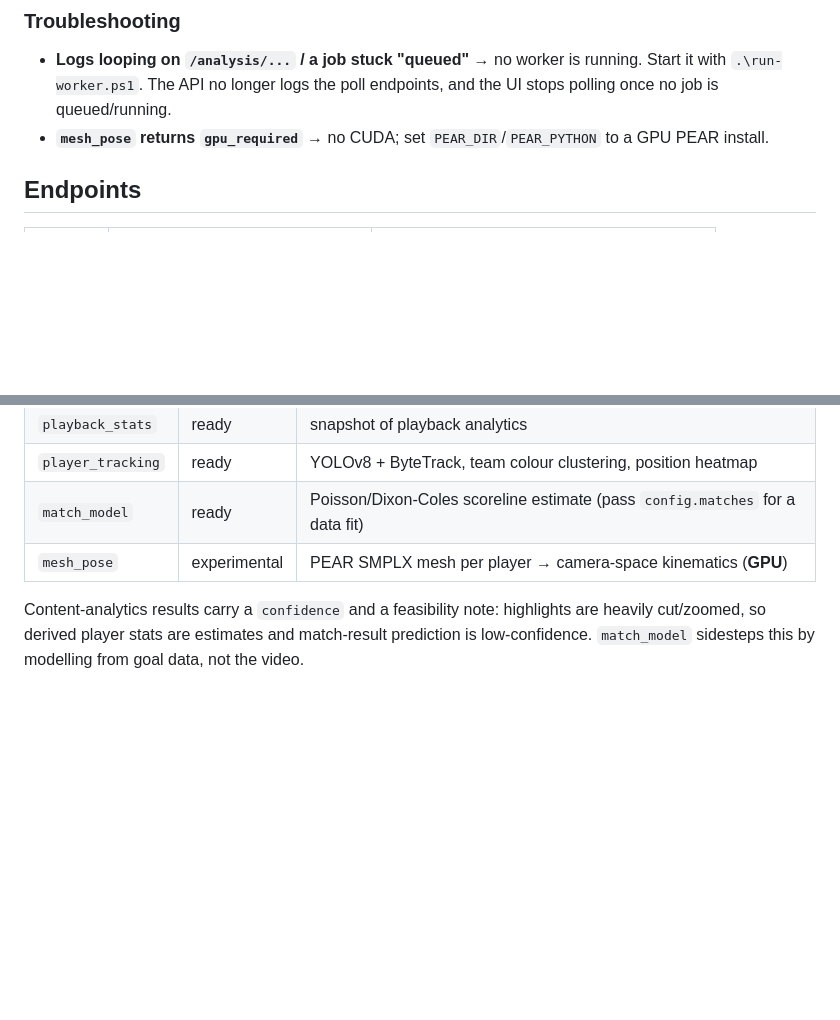
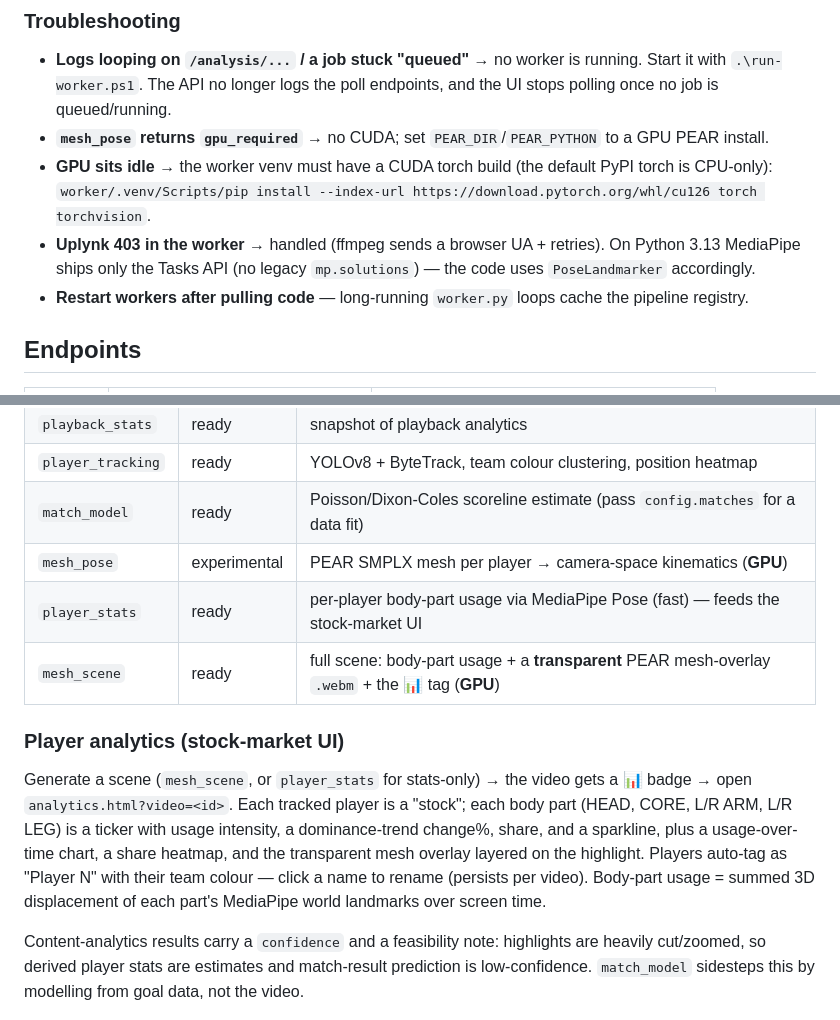
Before and after one commit to Rah-Rah-Mitra/FIFA-Money-Machine, a Markdown page: README.md, 2 parts joined by grey strips. Drawn GitHub-style; blank space fills up the shorter version.

Commit message:
docs: player analytics UI, GPU/MediaPipe/Uplynk notes
Co-Authored-By: Claude Opus 4.8 <noreply@anthropic.com>

```diff
--- a/README.md
+++ b/README.md
@@ -57,6 +57,11 @@ Requires the GPU PEAR env; overlays are written to `public/analysis/<jobId>.mp4`
   `.\run-worker.ps1`. The API no longer logs the poll endpoints, and the UI stops polling once no job
   is queued/running.
 - **`mesh_pose` returns `gpu_required`** → no CUDA; set `PEAR_DIR`/`PEAR_PYTHON` to a GPU PEAR install.
+- **GPU sits idle** → the worker venv must have a CUDA torch build (the default PyPI torch is CPU-only):
+  `worker/.venv/Scripts/pip install --index-url https://download.pytorch.org/whl/cu126 torch torchvision`.
+- **Uplynk 403 in the worker** → handled (ffmpeg sends a browser UA + retries). On Python 3.13 MediaPipe
+  ships only the Tasks API (no legacy `mp.solutions`) — the code uses `PoseLandmarker` accordingly.
+- **Restart workers after pulling code** — long-running `worker.py` loops cache the pipeline registry.
 
 ## Endpoints
 
@@ -82,6 +87,18 @@ Full schema at `/openapi.yaml` (rendered at `/docs`).
 | `player_tracking` | ready | YOLOv8 + ByteTrack, team colour clustering, position heatmap |
 | `match_model` | ready | Poisson/Dixon-Coles scoreline estimate (pass `config.matches` for a data fit) |
 | `mesh_pose` | experimental | PEAR SMPLX mesh per player → camera-space kinematics (**GPU**) |
+| `player_stats` | ready | per-player body-part usage via MediaPipe Pose (fast) — feeds the stock-market UI |
+| `mesh_scene` | ready | full scene: body-part usage + a **transparent** PEAR mesh-overlay `.webm` + the 📊 tag (**GPU**) |
+
+### Player analytics (stock-market UI)
+
+Generate a scene (`mesh_scene`, or `player_stats` for stats-only) → the video gets a 📊 badge →
+open `analytics.html?video=<id>`. Each tracked player is a "stock"; each body part (HEAD, CORE,
+L/R ARM, L/R LEG) is a ticker with usage intensity, a dominance-trend change%, share, and a
+sparkline, plus a usage-over-time chart, a share heatmap, and the transparent mesh overlay layered
+on the highlight. Players auto-tag as "Player N" with their team colour — click a name to rename
+(persists per video). Body-part usage = summed 3D displacement of each part's MediaPipe world
+landmarks over screen time.
 
 Content-analytics results carry a `confidence` and a feasibility note: highlights are heavily
 cut/zoomed, so derived player stats are estimates and match-result prediction is low-confidence.
```
